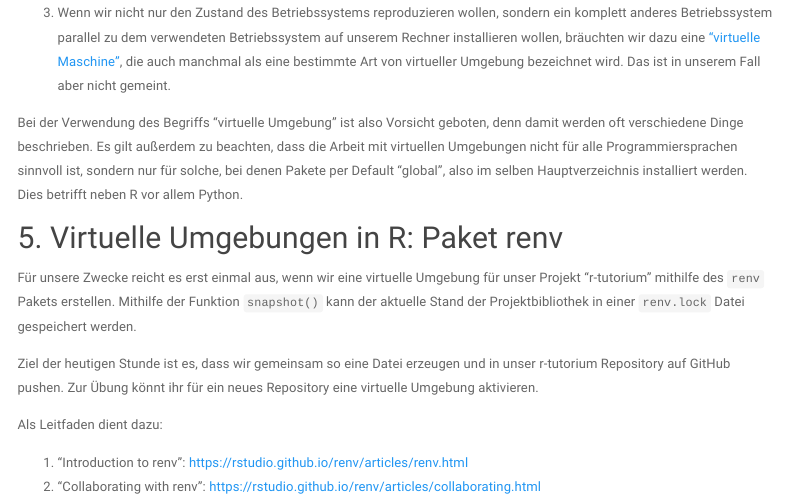
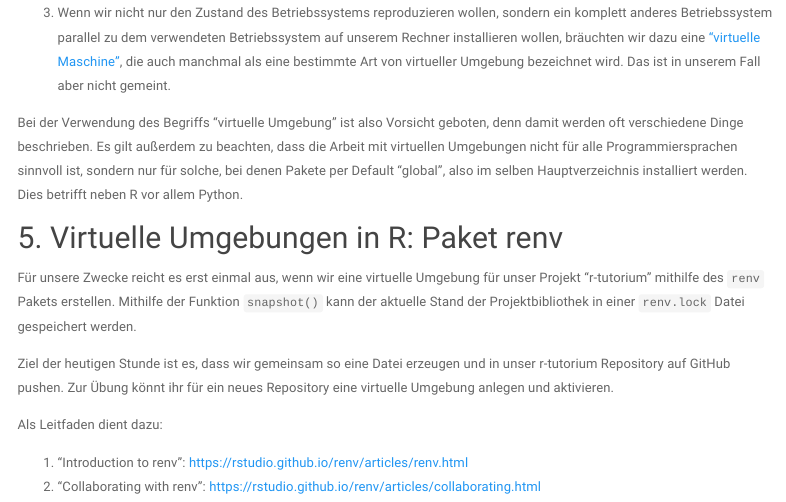
Before and after one commit to lipogg/r-tutorium-website, an R Markdown document (tutorium7_200622_virtuelle_umgebungen.Rmd): the page in a window 1100 px wide, from 1960 px down. Rendered offline with R 4.5, knitr and Pandoc, with nearby package versions; menus at the side of the page are left out.

Commit message:
update file

```diff
--- a/tutorium7_200622_virtuelle_umgebungen.Rmd
+++ b/tutorium7_200622_virtuelle_umgebungen.Rmd
@@ -70,7 +70,7 @@ Bei der Verwendung des Begriffs "virtuelle Umgebung" ist also Vorsicht geboten,
 
 Für unsere Zwecke reicht es erst einmal aus, wenn wir eine virtuelle Umgebung für unser Projekt "r-tutorium" mithilfe des ``renv`` Pakets erstellen. Mithilfe der Funktion ``snapshot()`` kann der aktuelle Stand der Projektbibliothek in einer ``renv.lock`` Datei gespeichert werden.
 
-Ziel der heutigen Stunde ist es, dass wir gemeinsam so eine Datei erzeugen und in unser r-tutorium Repository auf GitHub pushen. Zur Übung könnt ihr für ein neues Repository eine virtuelle Umgebung aktivieren.
+Ziel der heutigen Stunde ist es, dass wir gemeinsam so eine Datei erzeugen und in unser r-tutorium Repository auf GitHub pushen. Zur Übung könnt ihr für ein neues Repository eine virtuelle Umgebung anlegen und aktivieren.
 
 Als Leitfaden dient dazu:
 
```
